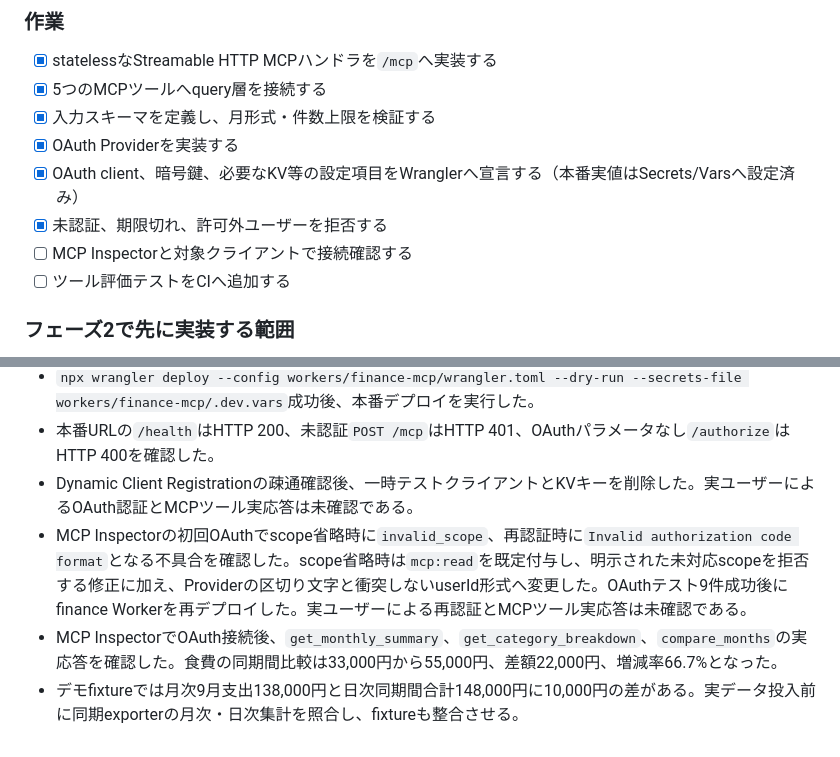
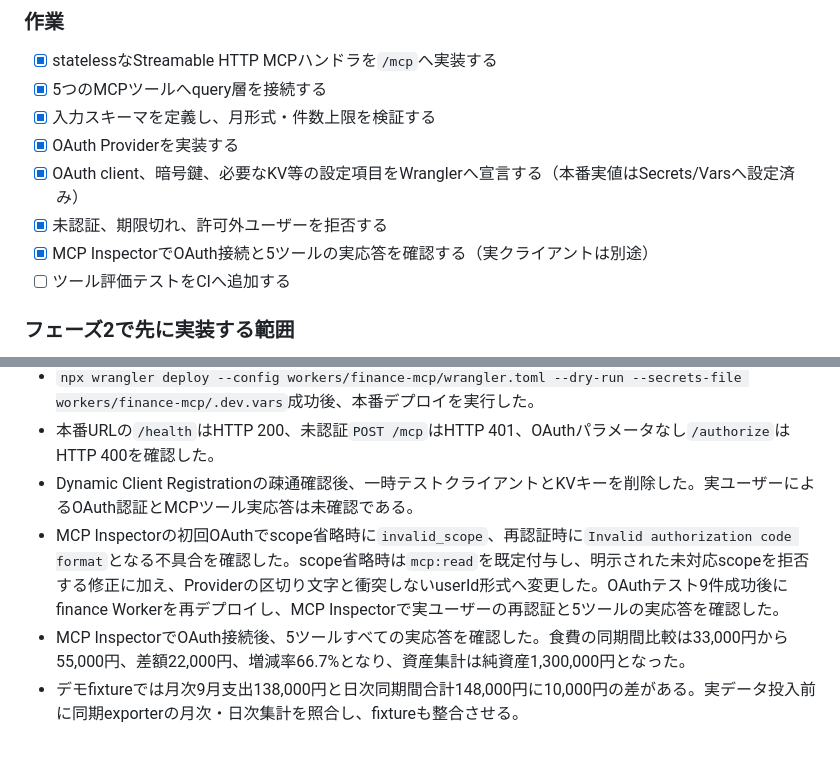
Before and after one commit to fukurose-jun02/fukuchan-app, a Markdown page: docs/issue-1-household-finance-mcp/implementation-plan.md, 2 parts joined by grey strips. Drawn GitHub-style.

Commit message:
MCP Inspectorの5ツール実応答を記録

```diff
--- a/docs/issue-1-household-finance-mcp/implementation-plan.md
+++ b/docs/issue-1-household-finance-mcp/implementation-plan.md
@@ -126,7 +126,7 @@ wrangler dev -c <finance-worker-config>
 - [x] OAuth Providerを実装する
 - [x] OAuth client、暗号鍵、必要なKV等の設定項目をWranglerへ宣言する（本番実値はSecrets/Varsへ設定済み）
 - [x] 未認証、期限切れ、許可外ユーザーを拒否する
-- [ ] MCP Inspectorと対象クライアントで接続確認する
+- [x] MCP InspectorでOAuth接続と5ツールの実応答を確認する（実クライアントは別途）
 - [ ] ツール評価テストをCIへ追加する
 
 ### フェーズ2で先に実装する範囲
@@ -349,6 +349,6 @@ finance Workerのデプロイが失敗した場合、`fukuchan-app`のデプロ
 - `npx wrangler deploy --config workers/finance-mcp/wrangler.toml --dry-run --secrets-file workers/finance-mcp/.dev.vars`成功後、本番デプロイを実行した。
 - 本番URLの`/health`はHTTP 200、未認証`POST /mcp`はHTTP 401、OAuthパラメータなし`/authorize`はHTTP 400を確認した。
 - Dynamic Client Registrationの疎通確認後、一時テストクライアントとKVキーを削除した。実ユーザーによるOAuth認証とMCPツール実応答は未確認である。
-- MCP Inspectorの初回OAuthでscope省略時に`invalid_scope`、再認証時に`Invalid authorization code format`となる不具合を確認した。scope省略時は`mcp:read`を既定付与し、明示された未対応scopeを拒否する修正に加え、Providerの区切り文字と衝突しないuserId形式へ変更した。OAuthテスト9件成功後にfinance Workerを再デプロイした。実ユーザーによる再認証とMCPツール実応答は未確認である。
-- MCP InspectorでOAuth接続後、`get_monthly_summary`、`get_category_breakdown`、`compare_months`の実応答を確認した。食費の同期間比較は33,000円から55,000円、差額22,000円、増減率66.7%となった。
+- MCP Inspectorの初回OAuthでscope省略時に`invalid_scope`、再認証時に`Invalid authorization code format`となる不具合を確認した。scope省略時は`mcp:read`を既定付与し、明示された未対応scopeを拒否する修正に加え、Providerの区切り文字と衝突しないuserId形式へ変更した。OAuthテスト9件成功後にfinance Workerを再デプロイし、MCP Inspectorで実ユーザーの再認証と5ツールの実応答を確認した。
+- MCP InspectorでOAuth接続後、5ツールすべての実応答を確認した。食費の同期間比較は33,000円から55,000円、差額22,000円、増減率66.7%となり、資産集計は純資産1,300,000円となった。
 - デモfixtureでは月次9月支出138,000円と日次同期間合計148,000円に10,000円の差がある。実データ投入前に同期exporterの月次・日次集計を照合し、fixtureも整合させる。
```
Also changed, not shown: tasks/todo.md (+2 -1 lines).
